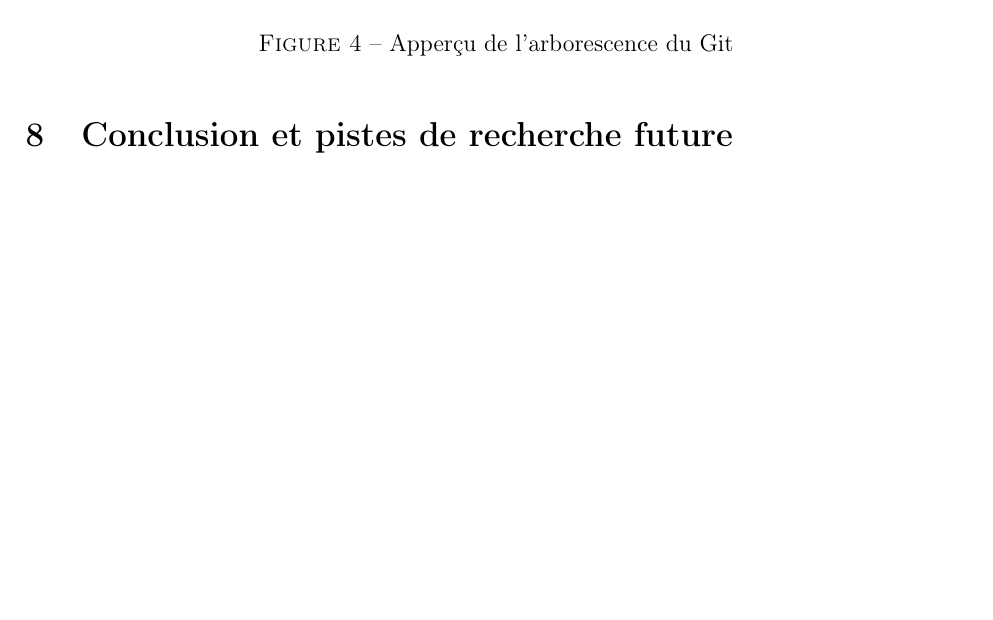
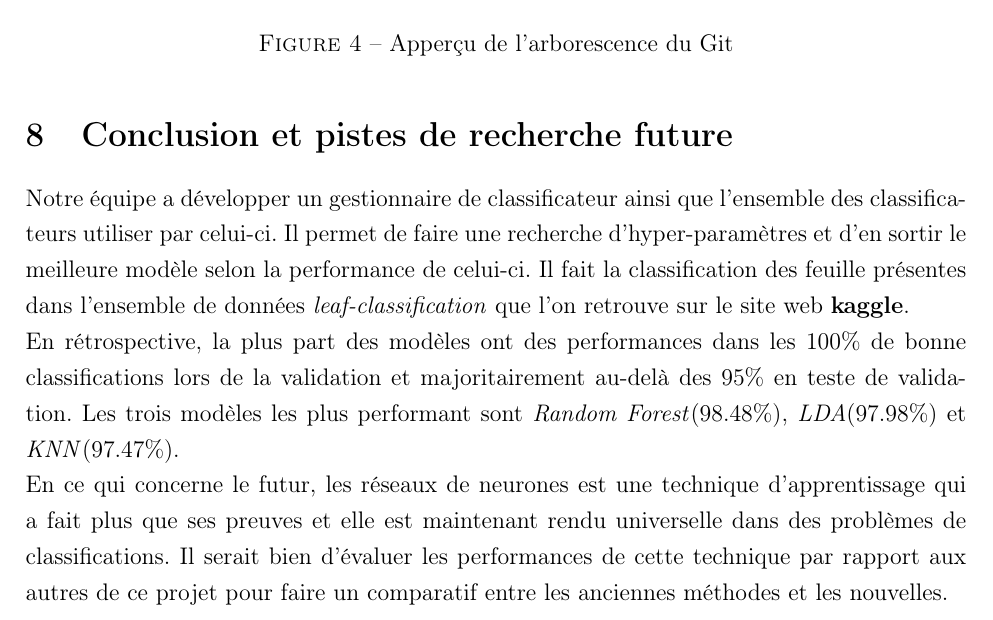
Before and after one commit to AgatheLB/leaf_classification_IFT712, a LaTeX document (rapport/document.tex, which reads rapport/conclusion.tex): part of page 12 of 12, cut so that both start at the same text, the shorter picture padded with empty space. Compiled offline with pdfLaTeX.

Commit message:
conclusion

```diff
--- a/rapport/conclusion.tex
+++ b/rapport/conclusion.tex
@@ -1 +1,6 @@
 \section{Conclusion et pistes de recherche future}
+Notre équipe a développer un gestionnaire de classificateur ainsi que l'ensemble des classificateurs utiliser par celui-ci. Il permet de faire une recherche d'hyper-paramètres et d'en sortir le meilleure modèle selon la performance de celui-ci. Il fait la classification des feuille présentes dans l'ensemble de données \emph{leaf-classification} que l'on retrouve sur le site web \textbf{kaggle}.
+
+En rétrospective, la plus part des modèles ont des performances dans les 100\% de bonne classifications lors de la validation et majoritairement au-delà des 95\% en teste de validation. Les trois modèles les plus performant sont \emph{Random Forest}(98.48\%), \emph{LDA}(97.98\%) et \emph{KNN}(97.47\%).
+
+En ce qui concerne le futur, les réseaux de neurones est une technique d'apprentissage qui a fait plus que ses preuves et elle est maintenant rendu universelle dans des problèmes de classifications. Il serait bien d'évaluer les performances de cette technique par rapport aux autres de ce projet pour faire un comparatif entre les anciennes méthodes et les nouvelles.
```
